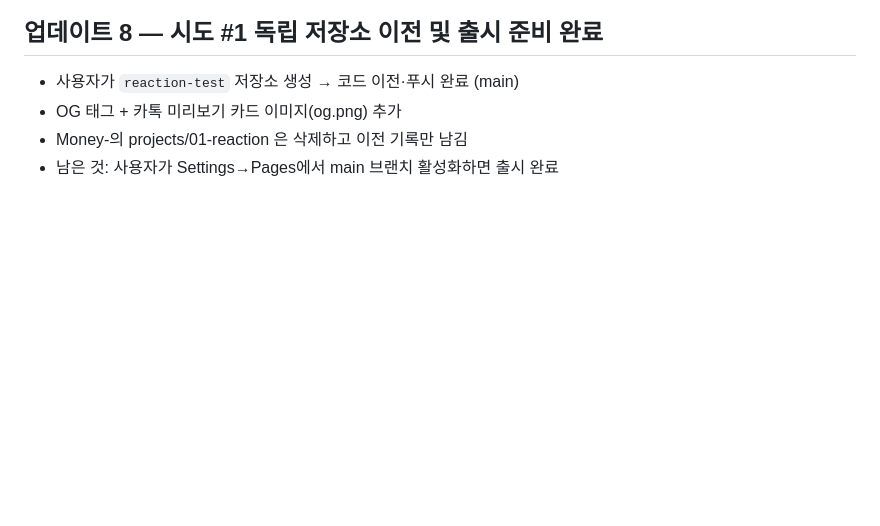
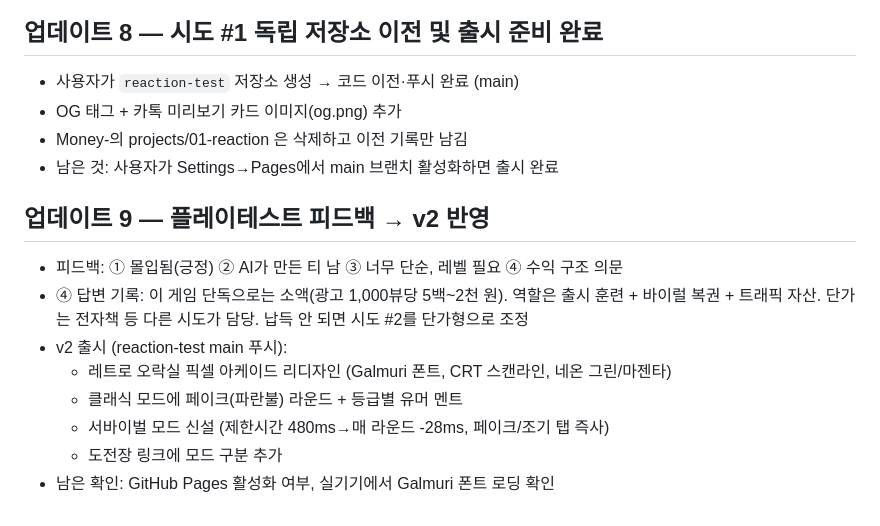
Before and after one commit to sjidok750-creator/Money-, a Markdown page: journal/2026-08-28.md, the part around the change. GitHub-like rendering; blank space fills up the shorter version.

Commit message:
플레이테스트 피드백과 v2 반영 내역 기록
Co-Authored-By: Claude Fable 5 <noreply@anthropic.com>
Claude-Session: https://claude.ai/code/session_01GRXQEE7nvs4w28tD6yB8Hs

```diff
--- a/journal/2026-08-28.md
+++ b/journal/2026-08-28.md
@@ -68,3 +68,14 @@
 - OG 태그 + 카톡 미리보기 카드 이미지(og.png) 추가
 - Money-의 projects/01-reaction 은 삭제하고 이전 기록만 남김
 - 남은 것: 사용자가 Settings→Pages에서 main 브랜치 활성화하면 출시 완료
+
+## 업데이트 9 — 플레이테스트 피드백 → v2 반영
+- 피드백: ① 몰입됨(긍정) ② AI가 만든 티 남 ③ 너무 단순, 레벨 필요 ④ 수익 구조 의문
+- ④ 답변 기록: 이 게임 단독으로는 소액(광고 1,000뷰당 5백~2천 원). 역할은 출시 훈련 + 바이럴 복권 +
+  트래픽 자산. 단가는 전자책 등 다른 시도가 담당. 납득 안 되면 시도 #2를 단가형으로 조정
+- v2 출시 (reaction-test main 푸시):
+  - 레트로 오락실 픽셀 아케이드 리디자인 (Galmuri 폰트, CRT 스캔라인, 네온 그린/마젠타)
+  - 클래식 모드에 페이크(파란불) 라운드 + 등급별 유머 멘트
+  - 서바이벌 모드 신설 (제한시간 480ms→매 라운드 -28ms, 페이크/조기 탭 즉사)
+  - 도전장 링크에 모드 구분 추가
+- 남은 확인: GitHub Pages 활성화 여부, 실기기에서 Galmuri 폰트 로딩 확인
```
